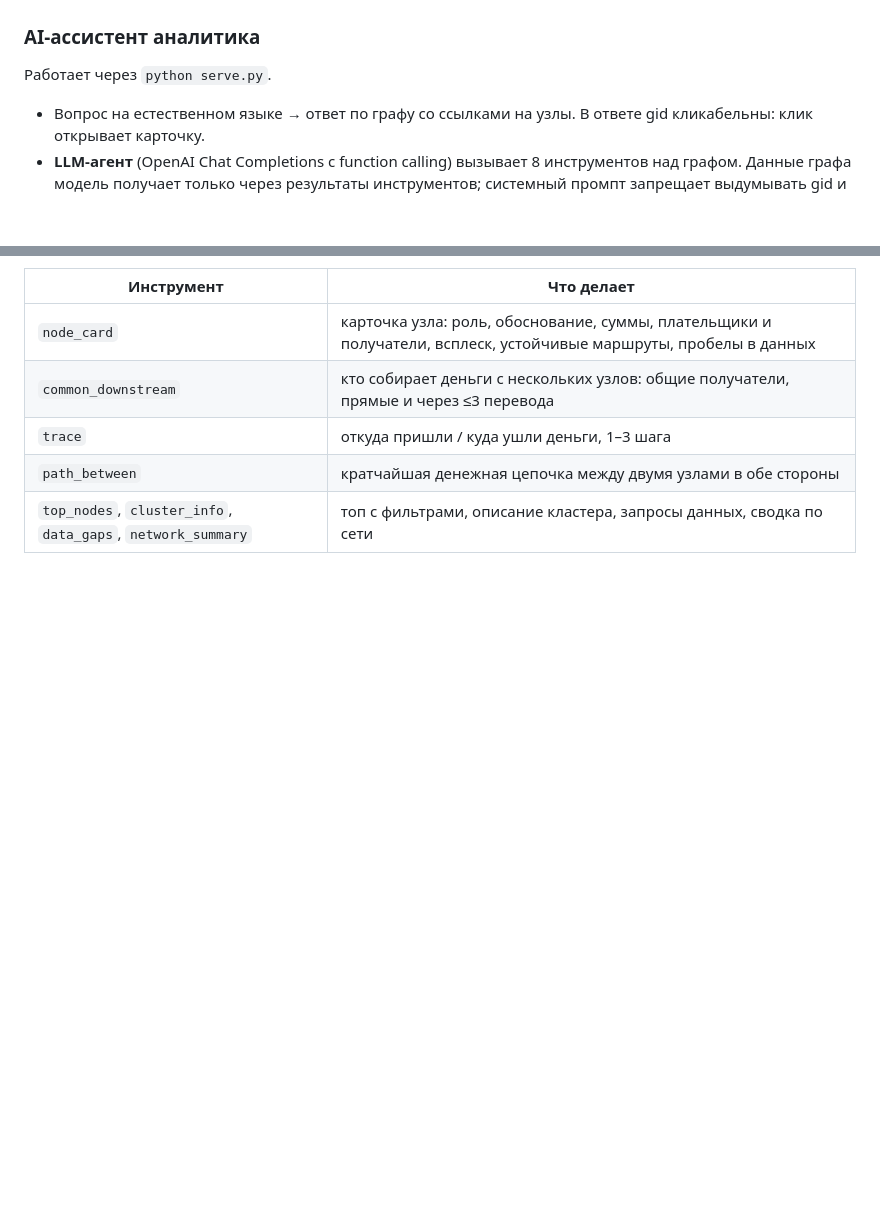
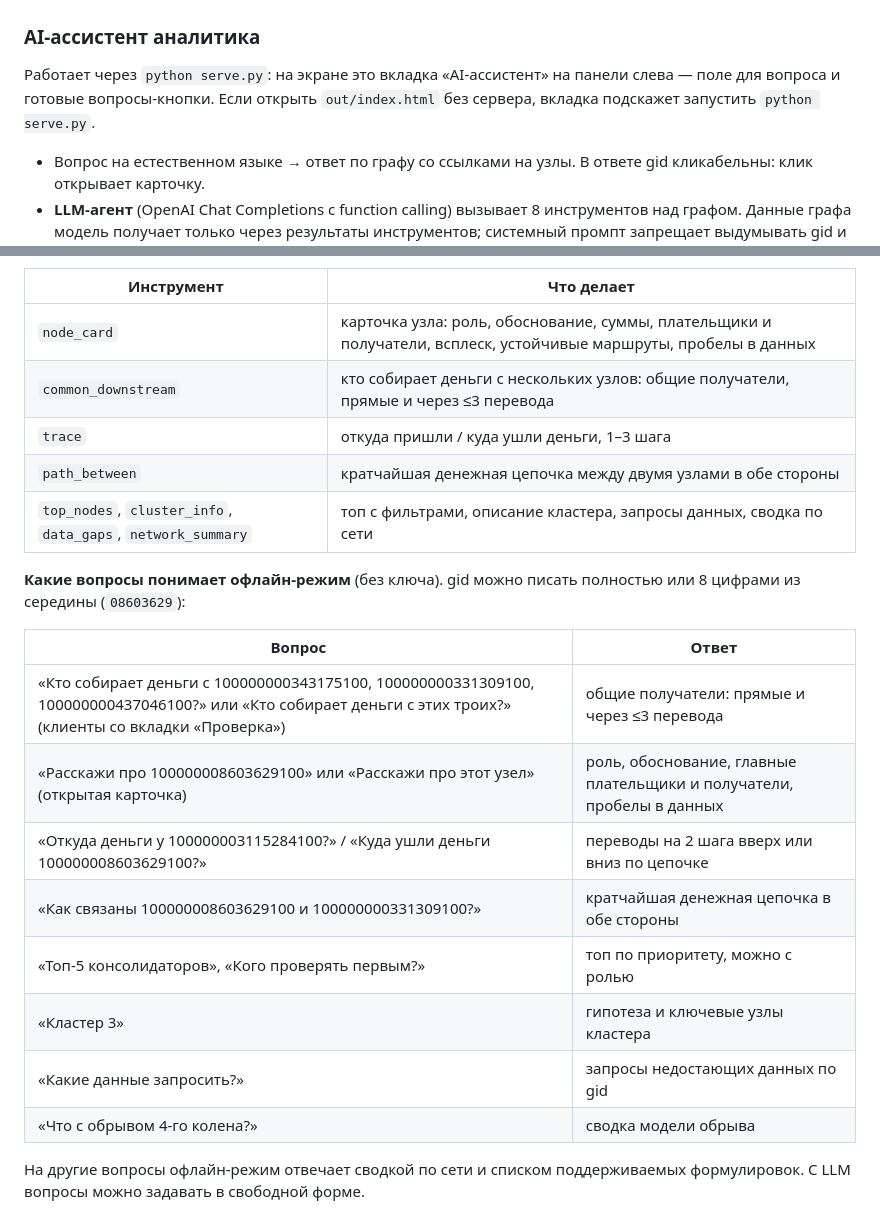
Before and after one commit to BAITC-Hacks/hack-fe950283-ali-solutions, a Markdown page: README.md, 2 parts joined by grey strips. Rendered like a GitHub page; blank space fills up the shorter version.

```diff
--- a/README.md
+++ b/README.md
@@ -67,7 +67,7 @@
 
 ### AI-ассистент аналитика
 
-Работает через `python serve.py`.
+Работает через `python serve.py`: на экране это вкладка «AI-ассистент» на панели слева — поле для вопроса и готовые вопросы-кнопки. Если открыть `out/index.html` без сервера, вкладка подскажет запустить `python serve.py`.
 
 - Вопрос на естественном языке → ответ по графу со ссылками на узлы. В ответе gid кликабельны: клик открывает карточку.
 - **LLM-агент** (OpenAI Chat Completions с function calling) вызывает 8 инструментов над графом. Данные графа модель получает только через результаты инструментов; системный промпт запрещает выдумывать gid и суммы и требует формулировок «признаки / гипотеза».
@@ -81,6 +81,21 @@
 | `trace` | откуда пришли / куда ушли деньги, 1–3 шага |
 | `path_between` | кратчайшая денежная цепочка между двумя узлами в обе стороны |
 | `top_nodes`, `cluster_info`, `data_gaps`, `network_summary` | топ с фильтрами, описание кластера, запросы данных, сводка по сети |
+
+**Какие вопросы понимает офлайн-режим** (без ключа). gid можно писать полностью или 8 цифрами из середины (`08603629`):
+
+| Вопрос | Ответ |
+|-|-|
+| «Кто собирает деньги с 100000000343175100, 100000000331309100, 100000000437046100?» или «Кто собирает деньги с этих троих?» (клиенты со вкладки «Проверка») | общие получатели: прямые и через ≤3 перевода |
+| «Расскажи про 100000008603629100» или «Расскажи про этот узел» (открытая карточка) | роль, обоснование, главные плательщики и получатели, пробелы в данных |
+| «Откуда деньги у 100000003115284100?» / «Куда ушли деньги 100000008603629100?» | переводы на 2 шага вверх или вниз по цепочке |
+| «Как связаны 100000008603629100 и 100000000331309100?» | кратчайшая денежная цепочка в обе стороны |
+| «Топ-5 консолидаторов», «Кого проверять первым?» | топ по приоритету, можно с ролью |
+| «Кластер 3» | гипотеза и ключевые узлы кластера |
+| «Какие данные запросить?» | запросы недостающих данных по gid |
+| «Что с обрывом 4-го колена?» | сводка модели обрыва |
+
+На другие вопросы офлайн-режим отвечает сводкой по сети и списком поддерживаемых формулировок. С LLM вопросы можно задавать в свободной форме.
 
 ![AI-ассистент](docs/screen_ai.png)
 
```
Also changed, not shown: other parts of README.md (+21 -20 lines).
